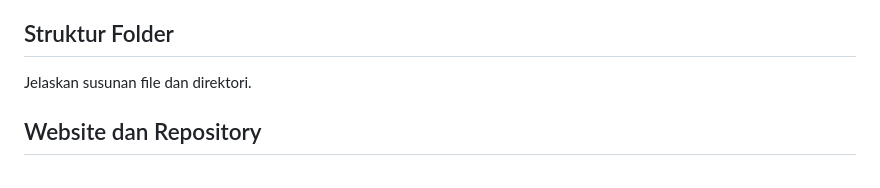
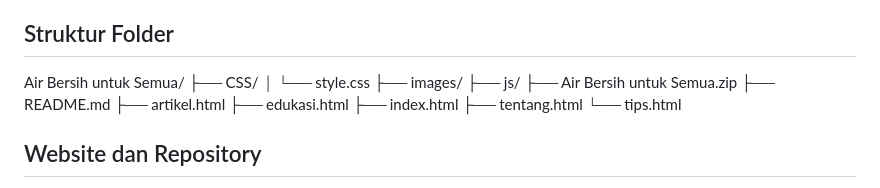
Before and after one commit to ptrssng-design/Air-Bersih-untuk-Semua, a Markdown page: README.md, the part around the change. Drawn GitHub-style.

```diff
--- a/README.md
+++ b/README.md
@@ -44,7 +44,18 @@ CSS Media Queries digunakan untuk menyesuaikan tata letak, ukuran teks, gambar,
 Sertakan potongan kode HTML dan CSS yang benar-benar digunakan dalam proyek, kemudian jelaskan fungsi setiap bagian kode tersebut. Contoh dapat mencakup struktur HTML semantik, navbar, layout Flexbox atau Grid, dan media queries.
 
 ## Struktur Folder
-Jelaskan susunan file dan direktori.
+Air Bersih untuk Semua/
+├── CSS/
+│   └── style.css
+├── images/
+├── js/
+├── Air Bersih untuk Semua.zip
+├── README.md
+├── artikel.html
+├── edukasi.html
+├── index.html
+├── tentang.html
+└── tips.html
 
 ## Website dan Repository
 Repository: https://github.com/ptrssng-design/Air-Bersih-untuk-Semua/
```
